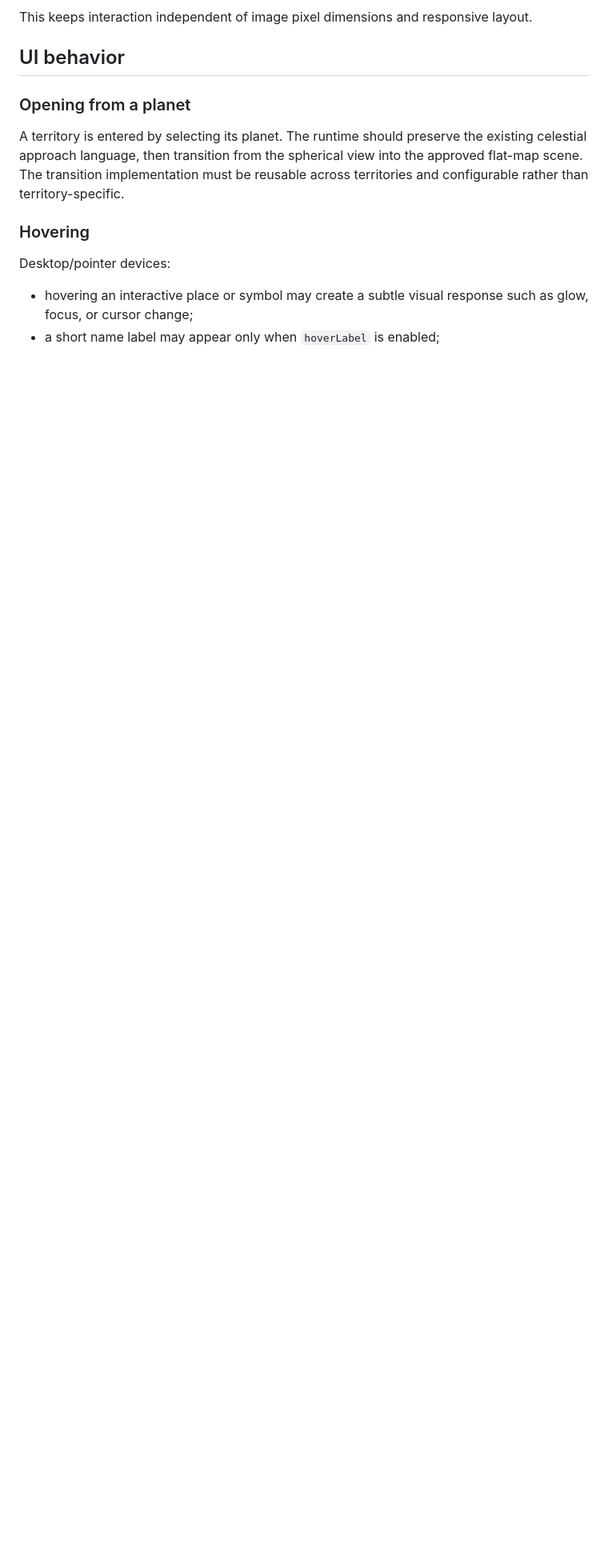
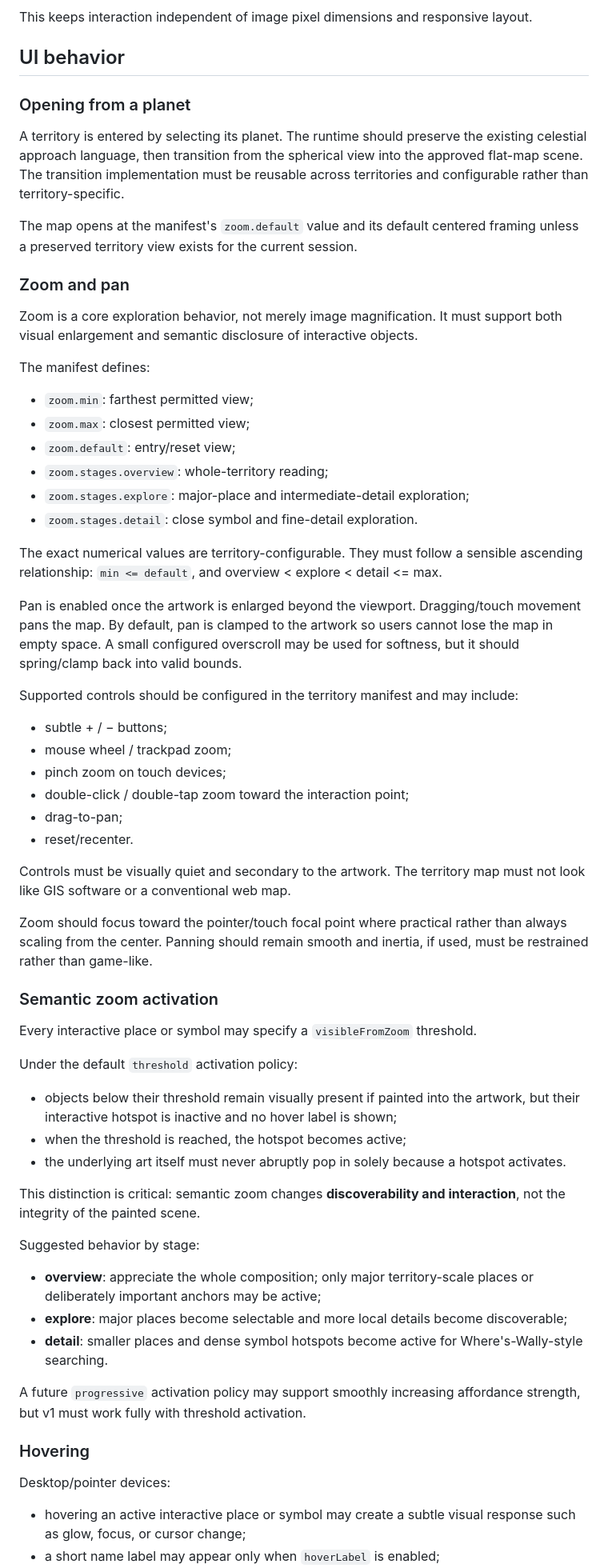
Before and after one commit to sc352b-code/dreamscape-atlas, a Markdown page: dreamscape-engine/docs/territory-layer-v1.md, the part around one of its changes. Shown at 80% size. Drawn GitHub-style; blank space fills up the shorter version.

Commit message:
Specify semantic zoom and pan behavior for Territory Layer v1

```diff
--- a/dreamscape-engine/docs/territory-layer-v1.md
+++ b/dreamscape-engine/docs/territory-layer-v1.md
@@ -54,9 +55,61 @@ This keeps interaction independent of image pixel dimensions and responsive layo
 
 A territory is entered by selecting its planet. The runtime should preserve the existing celestial approach language, then transition from the spherical view into the approved flat-map scene. The transition implementation must be reusable across territories and configurable rather than territory-specific.
 
+The map opens at the manifest's `zoom.default` value and its default centered framing unless a preserved territory view exists for the current session.
+
+### Zoom and pan
+
+Zoom is a core exploration behavior, not merely image magnification. It must support both visual enlargement and semantic disclosure of interactive objects.
+
+The manifest defines:
+
+- `zoom.min`: farthest permitted view;
+- `zoom.max`: closest permitted view;
+- `zoom.default`: entry/reset view;
+- `zoom.stages.overview`: whole-territory reading;
+- `zoom.stages.explore`: major-place and intermediate-detail exploration;
+- `zoom.stages.detail`: close symbol and fine-detail exploration.
+
+The exact numerical values are territory-configurable. They must follow a sensible ascending relationship: `min <= default`, and overview < explore < detail <= max.
+
+Pan is enabled once the artwork is enlarged beyond the viewport. Dragging/touch movement pans the map. By default, pan is clamped to the artwork so users cannot lose the map in empty space. A small configured overscroll may be used for softness, but it should spring/clamp back into valid bounds.
+
+Supported controls should be configured in the territory manifest and may include:
+
+- subtle + / − buttons;
+- mouse wheel / trackpad zoom;
+- pinch zoom on touch devices;
+- double-click / double-tap zoom toward the interaction point;
+- drag-to-pan;
+- reset/recenter.
+
+Controls must be visually quiet and secondary to the artwork. The territory map must not look like GIS software or a conventional web map.
+
+Zoom should focus toward the pointer/touch focal point where practical rather than always scaling from the center. Panning should remain smooth and inertia, if used, must be restrained rather than game-like.
+
+### Semantic zoom activation
+
+Every interactive place or symbol may specify a `visibleFromZoom` threshold.
+
+Under the default `threshold` activation policy:
+
+- objects below their threshold remain visually present if painted into the artwork, but their interactive hotspot is inactive and no hover label is shown;
+- when the threshold is reached, the hotspot becomes active;
+- the underlying art itself must never abruptly pop in solely because a hotspot activates.
+
+This distinction is critical: semantic zoom changes **discoverability and interaction**, not the integrity of the painted scene.
+
+Suggested behavior by stage:
+
+- **overview**: appreciate the whole composition; only major territory-scale places or deliberately important anchors may be active;
+- **explore**: major places become selectable and more local details become discoverable;
+- **detail**: smaller places and dense symbol hotspots become active for Where's-Wally-style searching.
+
+A future `progressive` activation policy may support smoothly increasing affordance strength, but v1 must work fully with threshold activation.
+
 ### Hovering
 
 Desktop/pointer devices:
 
-- hovering an interactive place or symbol may create a subtle visual response such as glow, focus, or cursor change;
+- hovering an active interactive place or symbol may create a subtle visual response such as glow, focus, or cursor change;
 - a short name label may appear only when `hoverLabel` is enabled;
```
Also changed, not shown: other parts of dreamscape-engine/docs/territory-layer-v1.md (+16 -17 lines).
